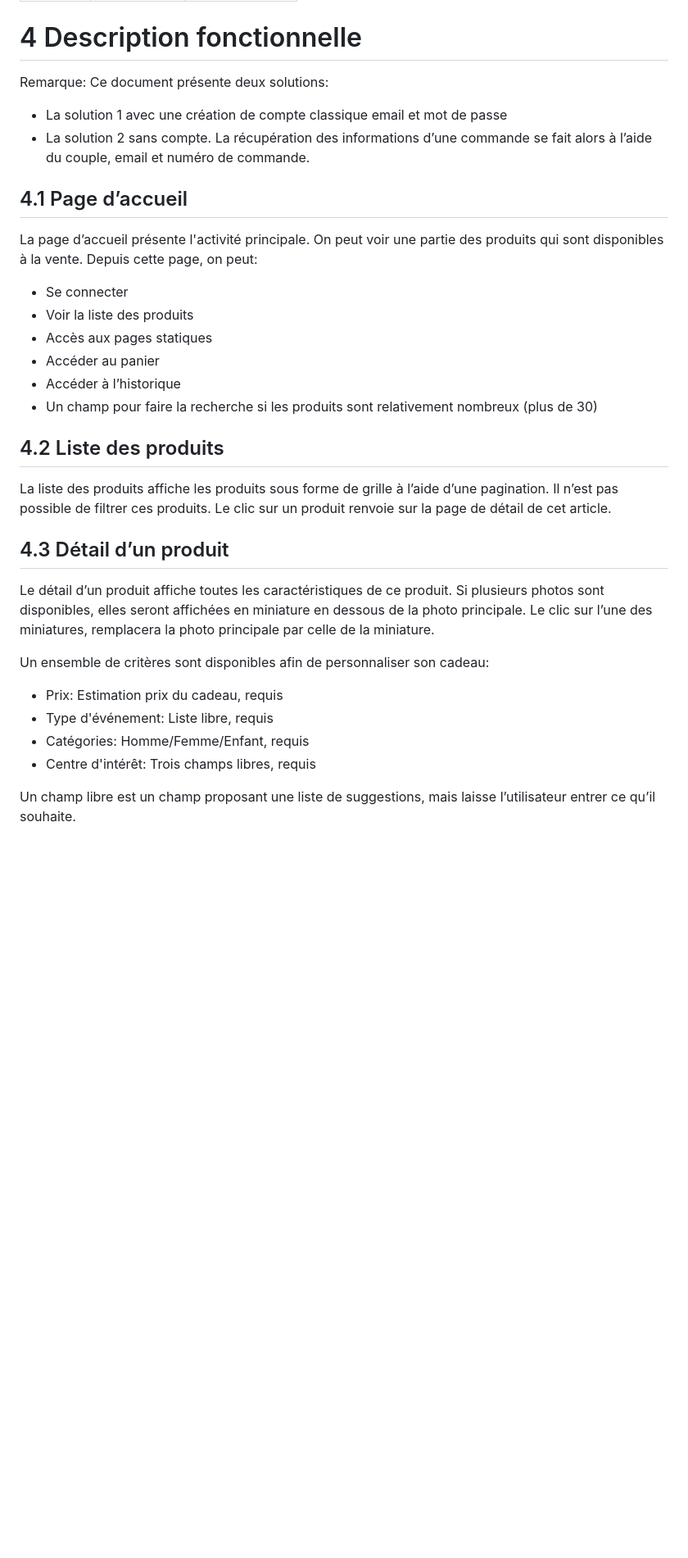
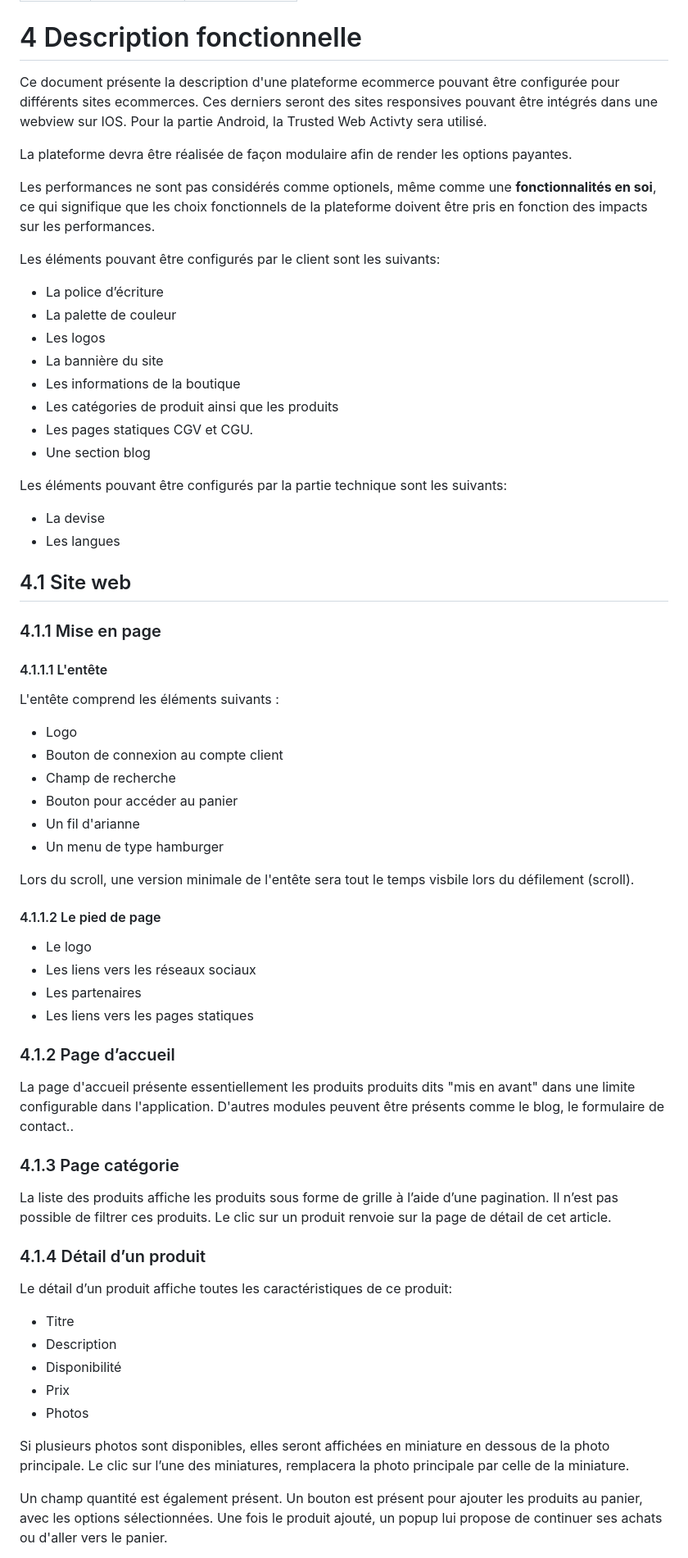
Before and after one commit to 2-towns/artisons, a Markdown page: functional.md, the part around one of its changes. Shown at 82% size. Drawn GitHub-style; blank space fills up the shorter version.

Commit message:
Modification des specs fonctionnelles

```diff
--- a/functional.md
+++ b/functional.md
@@ -16,36 +16,71 @@
 
 # 4 Description fonctionnelle
 
-Remarque: Ce document présente deux solutions:
+Ce document présente la description d'une plateforme ecommerce pouvant être configurée pour différents sites ecommerces. Ces derniers seront des sites responsives pouvant être intégrés dans une webview sur IOS. Pour la partie Android, la Trusted Web Activty sera utilisé.
 
-- La solution 1 avec une création de compte classique email et mot de passe
-- La solution 2 sans compte. La récupération des informations d’une commande se fait alors à l’aide du couple, email et numéro de commande.
+La plateforme devra être réalisée de façon modulaire afin de render les options payantes.
 
-## 4.1 Page d’accueil
+Les performances ne sont pas considérés comme optionels, même comme une **fonctionnalités en soi**, ce qui signifique que les choix fonctionnels de la plateforme doivent être pris en fonction des impacts sur les performances.
 
-La page d’accueil présente l'activité principale. On peut voir une partie des produits qui sont disponibles à la vente. Depuis cette page, on peut:
+Les éléments pouvant être configurés par le client sont les suivants:
 
-- Se connecter
-- Voir la liste des produits
-- Accès aux pages statiques
-- Accéder au panier
-- Accéder à l’historique
-- Un champ pour faire la recherche si les produits sont relativement nombreux (plus de 30)
+- La police d’écriture
+- La palette de couleur
+- Les logos
+- La bannière du site
+- Les informations de la boutique
+- Les catégories de produit ainsi que les produits
+- Les pages statiques CGV et CGU.
+- Une section blog
 
-## 4.2 Liste des produits
+Les éléments pouvant être configurés par la partie technique sont les suivants:
+
+- La devise
+- Les langues
+
+## 4.1 Site web
+
+### 4.1.1 Mise en page
+
+#### 4.1.1.1 L'entête
+
+L'entête comprend les éléments suivants :
+
+- Logo
+- Bouton de connexion au compte client
+- Champ de recherche
+- Bouton pour accéder au panier
+- Un fil d'arianne
+- Un menu de type hamburger
+
+Lors du scroll, une version minimale de l'entête sera tout le temps visbile lors du défilement (scroll).
+
+#### 4.1.1.2 Le pied de page
+
+- Le logo
+- Les liens vers les réseaux sociaux
+- Les partenaires
+- Les liens vers les pages statiques
+
+### 4.1.2 Page d’accueil
+
+La page d'accueil présente essentiellement les produits produits dits "mis en avant" dans une limite configurable dans l'application. D'autres modules peuvent être présents comme le blog, le formulaire de contact..
+
+### 4.1.3 Page catégorie
 
 La liste des produits affiche les produits sous forme de grille à l’aide d’une pagination. Il n’est pas possible de filtrer ces produits. Le clic sur un produit renvoie sur la page de détail de cet article.
 
-## 4.3 Détail d’un produit
+### 4.1.4 Détail d’un produit
 
-Le détail d’un produit affiche toutes les caractéristiques de ce produit. Si plusieurs photos sont disponibles, elles seront affichées en miniature en dessous de la photo principale. Le clic sur l’une des miniatures, remplacera la photo principale par celle de la miniature.
+Le détail d’un produit affiche toutes les caractéristiques de ce produit:
 
-Un ensemble de critères sont disponibles afin de personnaliser son cadeau:
+- Titre
+- Description
+- Disponibilité
+- Prix
+- Photos
 
-- Prix: Estimation prix du cadeau, requis
-- Type d'événement: Liste libre, requis
-- Catégories: Homme/Femme/Enfant, requis
-- Centre d'intérêt: Trois champs libres, requis
+Si plusieurs photos sont disponibles, elles seront affichées en miniature en dessous de la photo principale. Le clic sur l’une des miniatures, remplacera la photo principale par celle de la miniature.
 
-Un champ libre est un champ proposant une liste de suggestions, mais laisse l’utilisateur entrer ce qu’il souhaite.
+Un champ quantité est également présent. Un bouton est présent pour ajouter les produits au panier, avec les options sélectionnées. Une fois le produit ajouté, un popup lui propose de continuer ses achats ou d'aller vers le panier.
 
```
Also changed, not shown: other parts of functional.md (+39 -64 lines).
